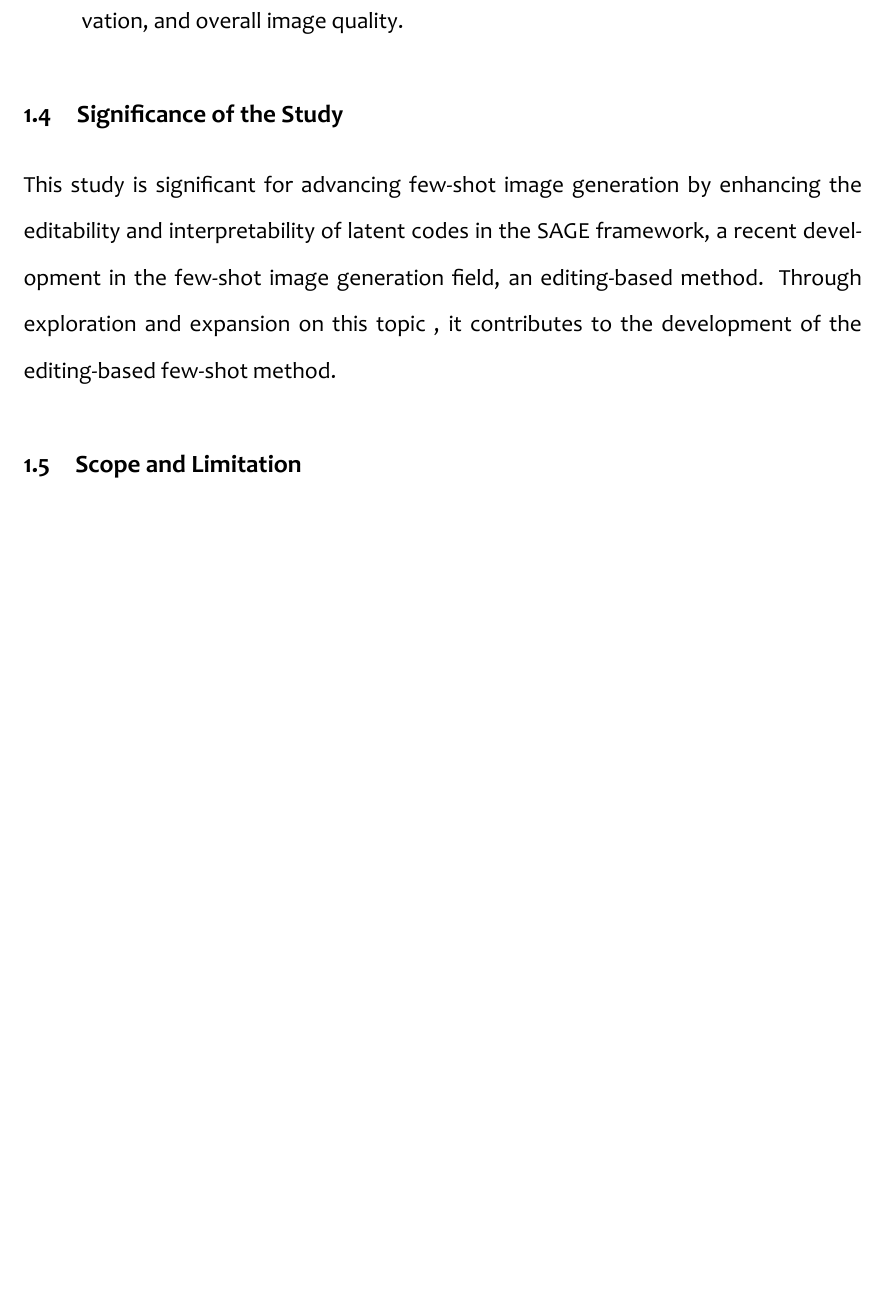
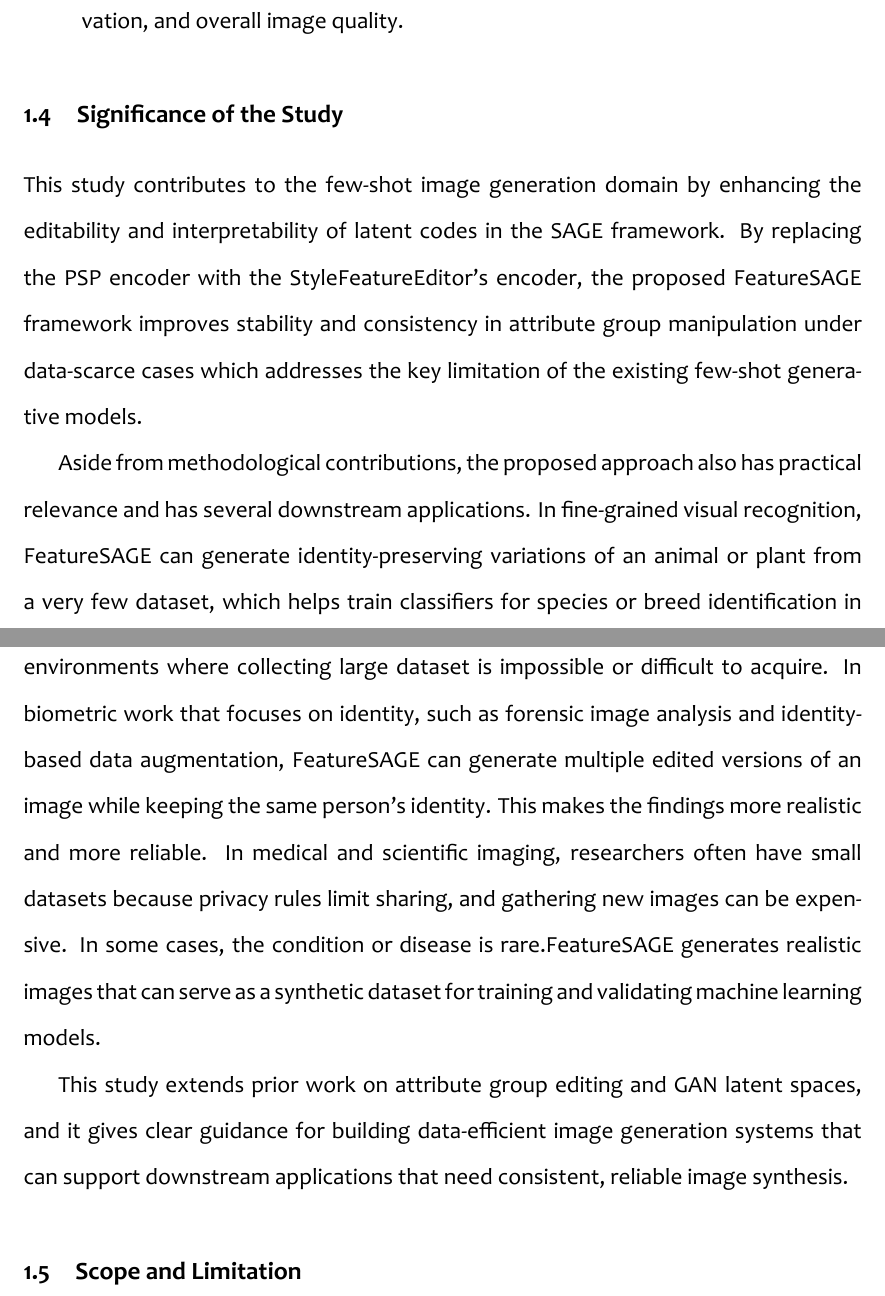
Before and after one commit to samjoash9/SFSAGEpaper, a LaTeX thesis (main.tex, which reads chapters/chapter-1/sections/significance_of_the_study.tex): part of page 15 of 81 before the commit and two parts of pages 15 and 16 of 81 after it, the two joined at a grey line, cut so that both start at the same text, the shorter picture padded with empty space. Compiled offline with XeLaTeX.

Commit message:
highlight potential real world applications: significance of the study

```diff
--- a/chapters/chapter-1/sections/significance_of_the_study.tex
+++ b/chapters/chapter-1/sections/significance_of_the_study.tex
@@ -1,5 +1,8 @@
 \section{Significance of the Study}
 
 
-This study is significant for advancing few-shot image generation by enhancing the editability and interpretability of latent codes in the SAGE framework, a recent development in the few-shot image generation field, an editing-based method.
-Through exploration and expansion on this topic , it contributes to the development of the editing-based few-shot method.
+This study contributes to the few-shot image generation domain by enhancing the editability and interpretability of latent codes in the SAGE framework. By replacing the PSP encoder with the StyleFeatureEditor's encoder, the proposed FeatureSAGE framework improves stability and consistency in attribute group manipulation under data-scarce cases which addresses the key limitation of the existing few-shot generative models.
+
+Aside from methodological contributions, the proposed approach also has practical relevance and has several downstream applications. In fine-grained visual recognition, FeatureSAGE can generate identity-preserving variations of an animal or plant from a very few dataset, which helps train classifiers for species or breed identification in environments where collecting large dataset is impossible or difficult to acquire. In biometric work that focuses on identity, such as forensic image analysis and identity-based data augmentation, FeatureSAGE can generate multiple edited versions of an image while keeping the same person’s identity. This makes the findings more realistic and more reliable. In medical and scientific imaging, researchers often have small datasets because privacy rules limit sharing, and gathering new images can be expensive. In some cases, the condition or disease is rare.FeatureSAGE generates realistic images that can serve as a synthetic dataset for training and validating machine learning models.
+
+This study extends prior work on attribute group editing and GAN latent spaces, and it gives clear guidance for building data-efficient image generation systems that can support downstream applications that need consistent, reliable image synthesis.
```
Also changed, not shown: chapters/chapter-2/sections/few_shot_image_generation.tex (+1 -8 lines), 4 other files.
